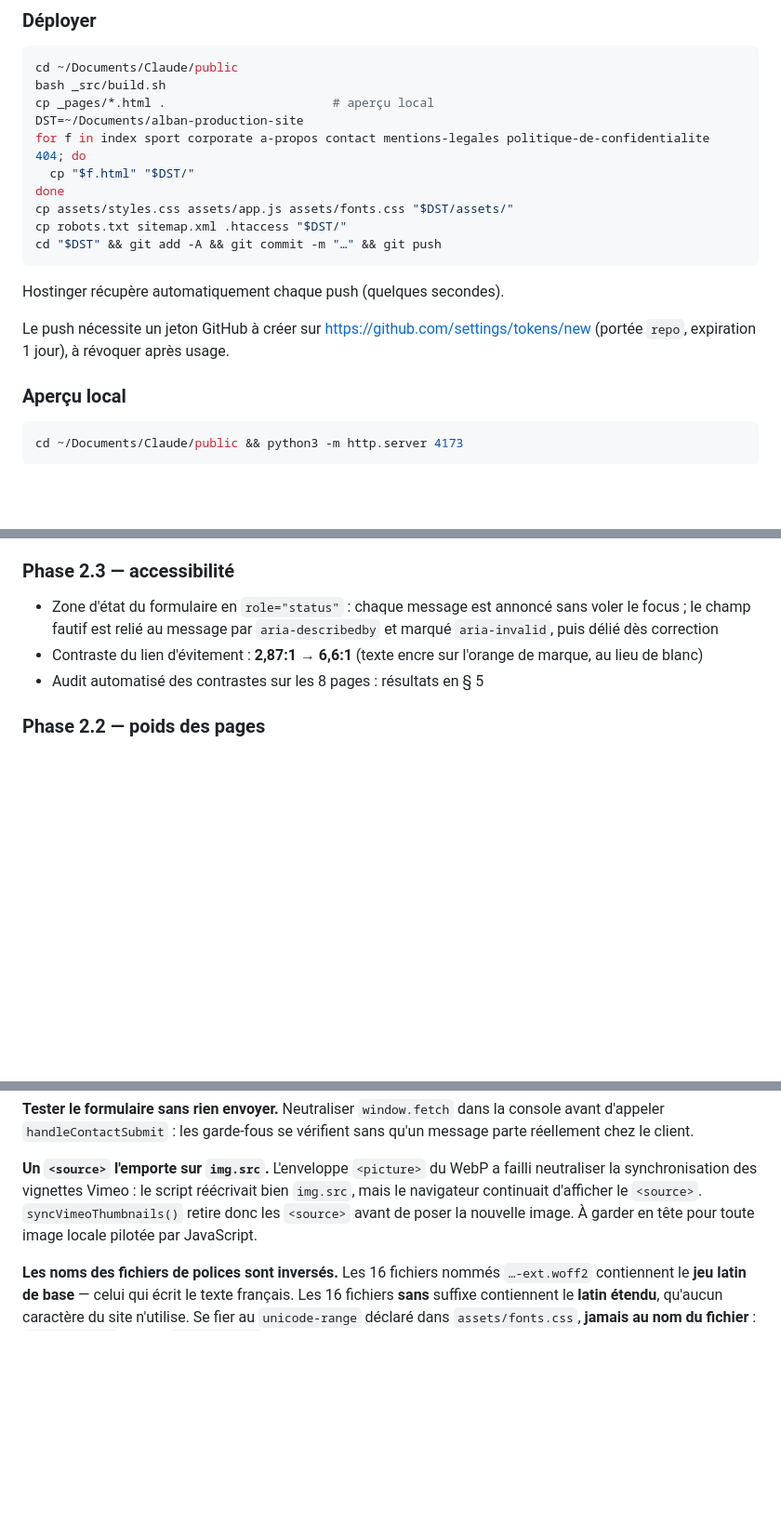
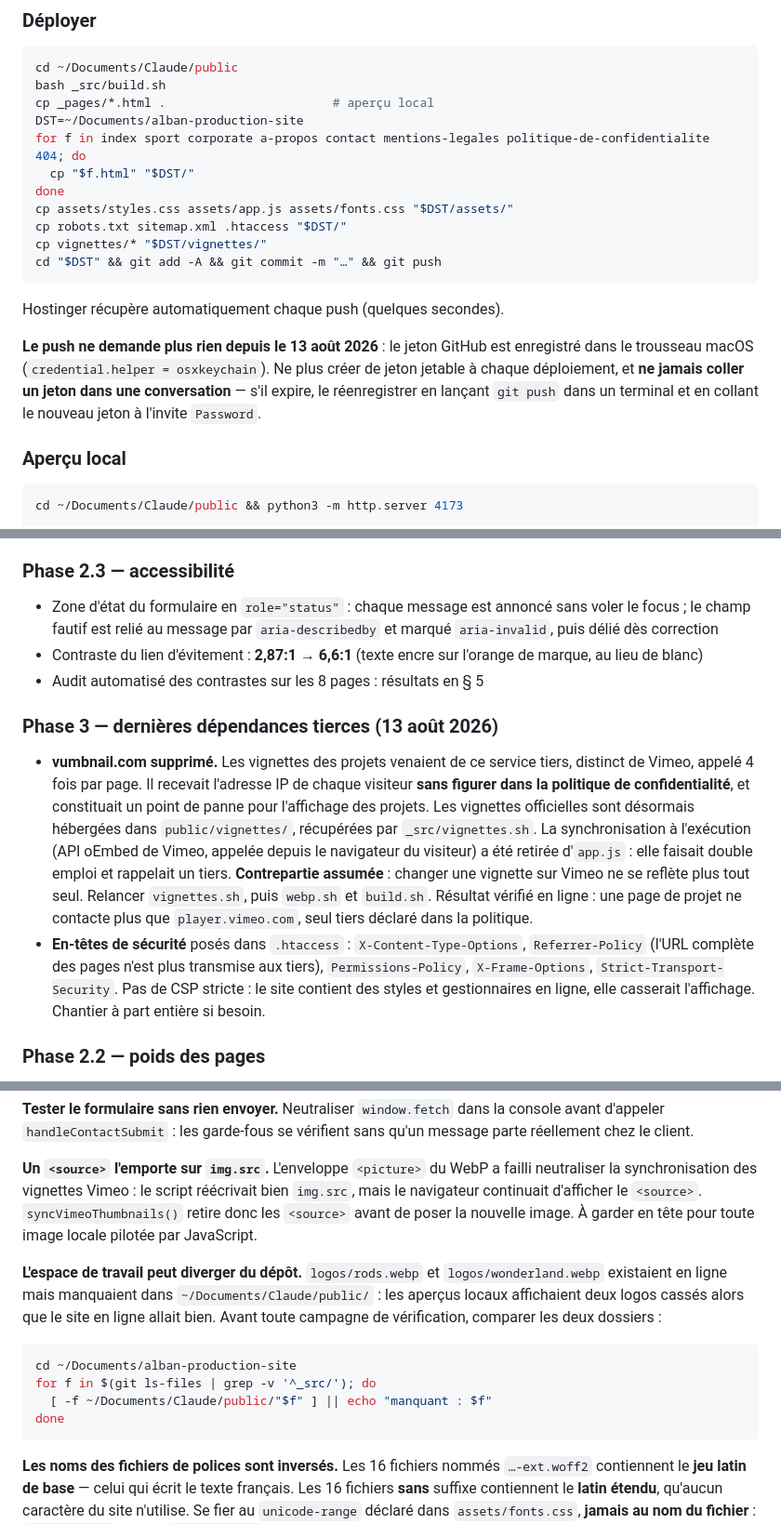
Before and after one commit to Alban-production/alban-production-site, a Markdown page: _src/ETAT-DU-SITE.md, 3 parts joined by grey strips. Shown at 93% size. Drawn GitHub-style; blank space fills up the shorter version.

Commit message:
docs: vignettes locales, en-tetes de securite et procedure de push

````diff
--- a/_src/ETAT-DU-SITE.md
+++ b/_src/ETAT-DU-SITE.md
@@ -98,14 +99,17 @@ for f in index sport corporate a-propos contact mentions-legales politique-de-co
 done
 cp assets/styles.css assets/app.js assets/fonts.css "$DST/assets/"
 cp robots.txt sitemap.xml .htaccess "$DST/"
+cp vignettes/* "$DST/vignettes/"
 cd "$DST" && git add -A && git commit -m "…" && git push
 ```
 
 Hostinger récupère automatiquement chaque push (quelques secondes).
 
-Le push nécessite un jeton GitHub à créer sur
-<https://github.com/settings/tokens/new> (portée `repo`, expiration 1 jour),
-à révoquer après usage.
+**Le push ne demande plus rien depuis le 13 août 2026** : le jeton GitHub est
+enregistré dans le trousseau macOS (`credential.helper = osxkeychain`). Ne plus
+créer de jeton jetable à chaque déploiement, et **ne jamais coller un jeton dans
+une conversation** — s'il expire, le réenregistrer en lançant `git push` dans un
+terminal et en collant le nouveau jeton à l'invite `Password`.
 
 ### Aperçu local
 
@@ -196,6 +200,25 @@ consentement, 10 Mo d'images, aucune donnée structurée.
   de marque, au lieu de blanc)
 - Audit automatisé des contrastes sur les 8 pages : résultats en § 5
 
+### Phase 3 — dernières dépendances tierces (13 août 2026)
+- **vumbnail.com supprimé.** Les vignettes des projets venaient de ce service
+  tiers, distinct de Vimeo, appelé 4 fois par page. Il recevait l'adresse IP de
+  chaque visiteur **sans figurer dans la politique de confidentialité**, et
+  constituait un point de panne pour l'affichage des projets. Les vignettes
+  officielles sont désormais hébergées dans `public/vignettes/`, récupérées par
+  `_src/vignettes.sh`. La synchronisation à l'exécution (API oEmbed de Vimeo,
+  appelée depuis le navigateur du visiteur) a été retirée d'`app.js` : elle
+  faisait double emploi et rappelait un tiers.
+  **Contrepartie assumée** : changer une vignette sur Vimeo ne se reflète plus
+  tout seul. Relancer `vignettes.sh`, puis `webp.sh` et `build.sh`.
+  Résultat vérifié en ligne : une page de projet ne contacte plus que
+  `player.vimeo.com`, seul tiers déclaré dans la politique.
+- **En-têtes de sécurité** posés dans `.htaccess` : `X-Content-Type-Options`,
+  `Referrer-Policy` (l'URL complète des pages n'est plus transmise aux tiers),
+  `Permissions-Policy`, `X-Frame-Options`, `Strict-Transport-Security`.
+  Pas de CSP stricte : le site contient des styles et gestionnaires en ligne,
+  elle casserait l'affichage. Chantier à part entière si besoin.
+
 ### Phase 2.2 — poids des pages
 - **Images en WebP** : 1 940 Ko → 592 Ko, soit **−69 %** sur les images
   déployées. Repli automatique en `<picture>` produit par le build : les
@@ -344,6 +381,19 @@ bien `img.src`, mais le navigateur continuait d'afficher le `<source>`.
 `syncVimeoThumbnails()` retire donc les `<source>` avant de poser la nouvelle
 image. À garder en tête pour toute image locale pilotée par JavaScript.
 
+**L'espace de travail peut diverger du dépôt.** `logos/rods.webp` et
+`logos/wonderland.webp` existaient en ligne mais manquaient dans
+`~/Documents/Claude/public/` : les aperçus locaux affichaient deux logos cassés
+alors que le site en ligne allait bien. Avant toute campagne de vérification,
+comparer les deux dossiers :
+
+```bash
+cd ~/Documents/alban-production-site
+for f in $(git ls-files | grep -v '^_src/'); do
+  [ -f ~/Documents/Claude/public/"$f" ] || echo "manquant : $f"
+done
+```
+
 **Les noms des fichiers de polices sont inversés.** Les 16 fichiers nommés
 `…-ext.woff2` contiennent le **jeu latin de base** — celui qui écrit le texte
 français. Les 16 fichiers **sans** suffixe contiennent le **latin étendu**,
````
Also changed, not shown: other parts of _src/ETAT-DU-SITE.md (+15 -0 lines).
